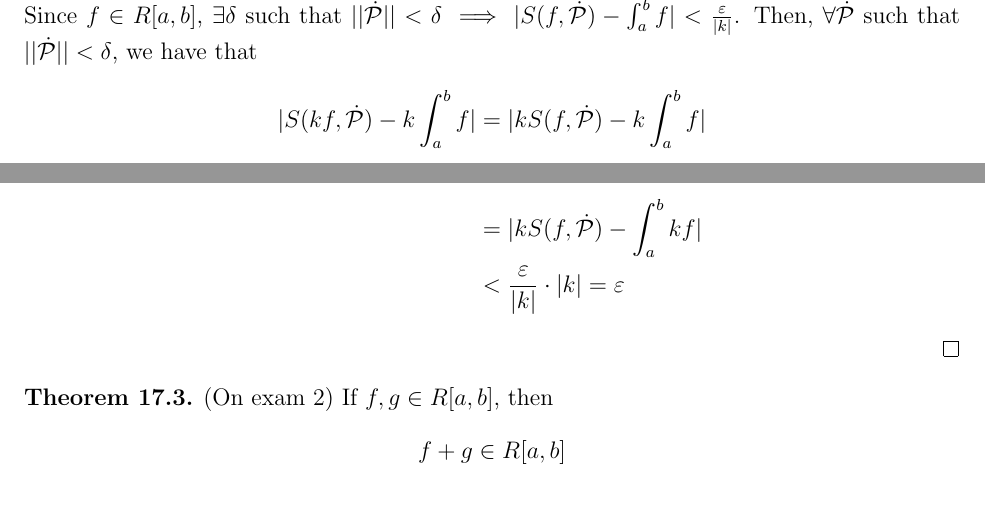
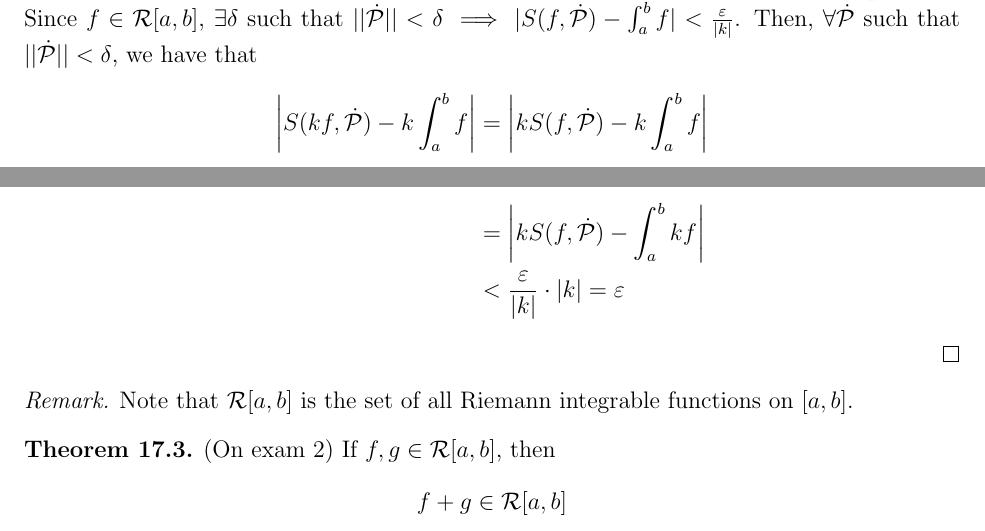
Before and after one commit to ishan0102/real-analysis, a LaTeX document (m361k.tex, which reads notes/november5.tex): two parts of pages 33 and 34 of 34, joined at a grey line, cut so that both start at the same text. Compiled offline with pdfLaTeX.

Commit message:
Add remark on Riemann notation to November 5 notes

```diff
--- a/notes/november5.tex
+++ b/notes/november5.tex
@@ -34,15 +34,18 @@
 \end{theorem}
 \begin{proof}
-    Given $\varepsilon < 0$, we need to find $\delta$ such that $||\dot{\mathcal{P}}|| < \delta \implies |S(kf, \dot{\mathcal{P}}) - k \int_a^b f| < \varepsilon$. Since $f \in R[a, b]$, $\exists \delta$ such that $||\dot{\mathcal{P}}|| < \delta \implies |S(f, \dot{\mathcal{P}}) - \int_a^b f| < \frac{\varepsilon}{|k|}$. Then, $\forall \dot{\mathcal{P}}$ such that $||\dot{\mathcal{P}}|| < \delta$, we have that
+    Given $\varepsilon < 0$, we need to find $\delta$ such that $||\dot{\mathcal{P}}|| < \delta \implies |S(kf, \dot{\mathcal{P}}) - k \int_a^b f| < \varepsilon$. Since $f \in \mathcal{R}[a, b]$, $\exists \delta$ such that $||\dot{\mathcal{P}}|| < \delta \implies |S(f, \dot{\mathcal{P}}) - \int_a^b f| < \frac{\varepsilon}{|k|}$. Then, $\forall \dot{\mathcal{P}}$ such that $||\dot{\mathcal{P}}|| < \delta$, we have that
     \begin{align*}
-        |S(kf, \dot{\mathcal{P}}) - k \int_a^b f| &= |kS(f, \dot{\mathcal{P}}) - k \int_a^b f| \\
-        &= |kS(f, \dot{\mathcal{P}}) - \int_a^b kf| \\
+        \left|S(kf, \dot{\mathcal{P}}) - k \int_a^b f\right| &= \left|kS(f, \dot{\mathcal{P}}) - k \int_a^b f\right| \\
+        &= \left|kS(f, \dot{\mathcal{P}}) - \int_a^b kf\right| \\
         &< \frac{\varepsilon}{|k|} \cdot |k| = \varepsilon
     \end{align*}
 \end{proof}
+\begin{remark}
+    Note that $\mathcal{R}[a, b]$ is the set of all Riemann integrable functions on $[a, b]$.
+\end{remark}
 
 \begin{theorem}
-    (On exam 2) If $f, g \in R[a, b]$, then $$f + g \in R[a, b]$$
+    (On exam 2) If $f, g \in \mathcal{R}[a, b]$, then $$f + g \in \mathcal{R}[a, b]$$
 \end{theorem}
 \begin{proof}
     We can either find $p$ such that $U(f + g, \mathcal{P}) - L(f + g, \mathcal{P}) < \varepsilon$ to show that $\frac{\varepsilon}{2} + \frac{\varepsilon}{2} < \varepsilon$ OR we can find $|S(f + g, \dot{\mathcal{P}}) - \int_a^b f + \int_a^b g| < \varepsilon$ to show that $\frac{\varepsilon}{2} + \frac{\varepsilon}{2} < \varepsilon$.
```
Also changed, not shown: m361k.pdf, notes/november5.tex (2 more changed lines).
